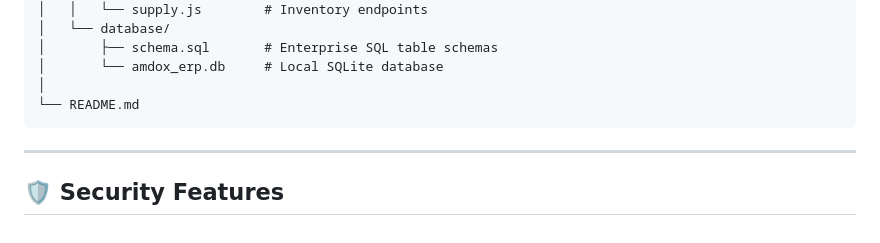
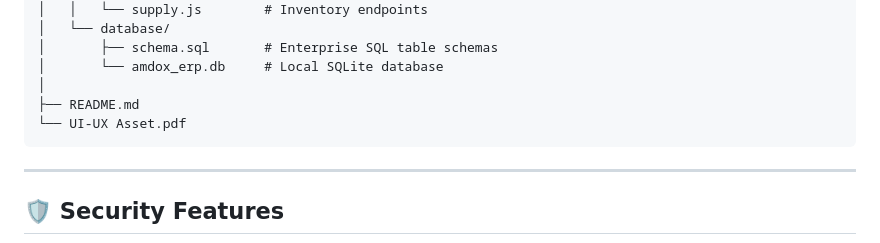
Before and after one commit to angshuman-511/AI-Powered-Cloud-ERP-Suite, a Markdown page: README.md, the part around the change. Drawn GitHub-style.

````diff
--- a/README.md
+++ b/README.md
@@ -96,7 +96,8 @@ amdox/
 │       ├── schema.sql       # Enterprise SQL table schemas
 │       └── amdox_erp.db     # Local SQLite database
 │
-└── README.md
+├── README.md
+└── UI-UX Asset.pdf
 ```
 
 ---
````
